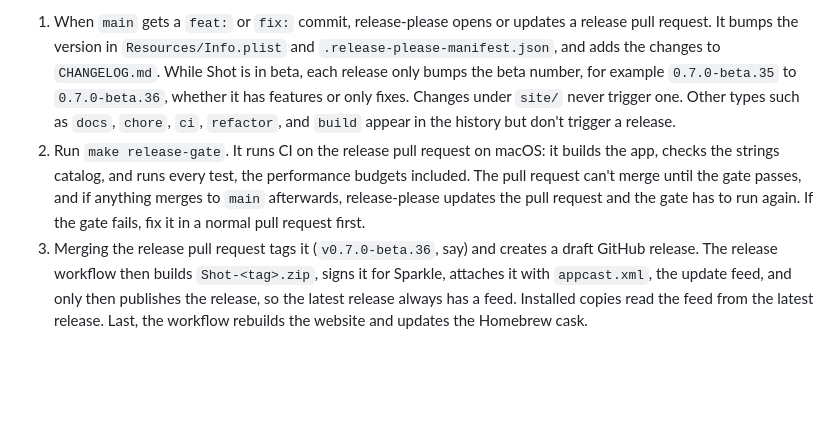
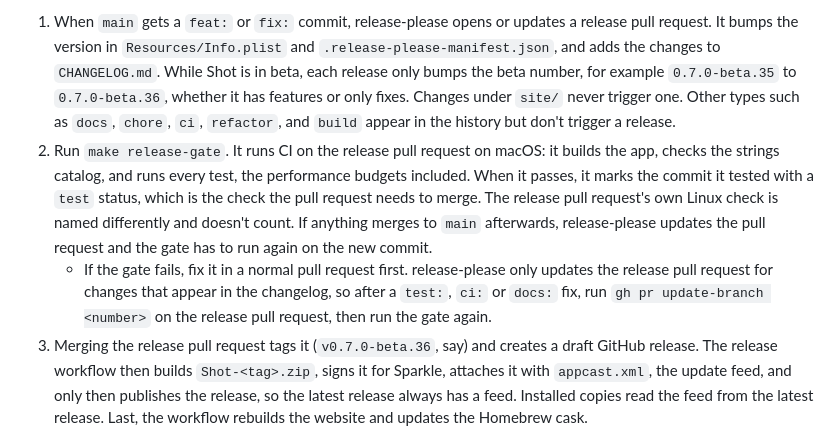
Before and after one commit to LorcanChinnock/shot, a Markdown page: CONTRIBUTING.md, the part around the change. Drawn GitHub-style; blank space fills up the shorter version.

```diff
--- a/CONTRIBUTING.md
+++ b/CONTRIBUTING.md
@@ -105,7 +105,8 @@ Releases are automated with [release-please](https://github.com/googleapis/relea
 Before a release, run `make app` and then `make perf-app`, which CI can't run because it needs the Screen Recording permission. It exits non-zero if anything is over budget. See [docs/performance.md](docs/performance.md).
 
 1. When `main` gets a `feat:` or `fix:` commit, release-please opens or updates a release pull request. It bumps the version in `Resources/Info.plist` and `.release-please-manifest.json`, and adds the changes to `CHANGELOG.md`. While Shot is in beta, each release only bumps the beta number, for example `0.7.0-beta.35` to `0.7.0-beta.36`, whether it has features or only fixes. Changes under `site/` never trigger one. Other types such as `docs`, `chore`, `ci`, `refactor`, and `build` appear in the history but don't trigger a release.
-2. Run `make release-gate`. It runs CI on the release pull request on macOS: it builds the app, checks the strings catalog, and runs every test, the performance budgets included. The pull request can't merge until the gate passes, and if anything merges to `main` afterwards, release-please updates the pull request and the gate has to run again. If the gate fails, fix it in a normal pull request first.
+2. Run `make release-gate`. It runs CI on the release pull request on macOS: it builds the app, checks the strings catalog, and runs every test, the performance budgets included. When it passes, it marks the commit it tested with a `test` status, which is the check the pull request needs to merge. The release pull request's own Linux check is named differently and doesn't count. If anything merges to `main` afterwards, release-please updates the pull request and the gate has to run again on the new commit.
+   - If the gate fails, fix it in a normal pull request first. release-please only updates the release pull request for changes that appear in the changelog, so after a `test:`, `ci:` or `docs:` fix, run `gh pr update-branch <number>` on the release pull request, then run the gate again.
 3. Merging the release pull request tags it (`v0.7.0-beta.36`, say) and creates a draft GitHub release. The release workflow then builds `Shot-<tag>.zip`, signs it for Sparkle, attaches it with `appcast.xml`, the update feed, and only then publishes the release, so the latest release always has a feed. Installed copies read the feed from the latest release. Last, the workflow rebuilds the website and updates the Homebrew cask.
 
 To force a particular version, add a `Release-As: X.Y.Z` line to the body of a commit on `main`.
```
Also changed, not shown: CLAUDE.md (+2 -1 lines).
